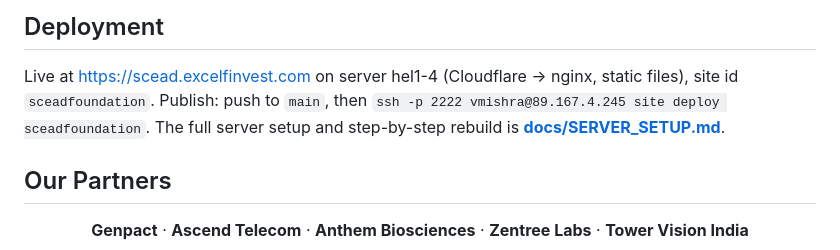
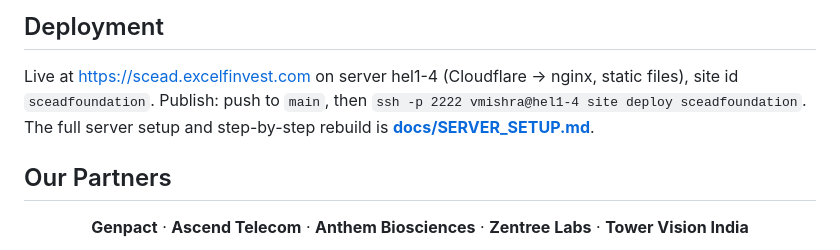
Before and after one commit to vmishra/sceadfoundation, a Markdown page: README.md, the part around the change. Drawn GitHub-style.

```diff
--- a/README.md
+++ b/README.md
@@ -196,7 +196,7 @@ No build step. No dependencies. No configuration.
 ## Deployment
 
 Live at https://scead.excelfinvest.com on server hel1-4 (Cloudflare → nginx, static files), site id `sceadfoundation`.
-Publish: push to `main`, then `ssh -p 2222 vmishra@89.167.4.245 site deploy sceadfoundation`. The full server setup
+Publish: push to `main`, then `ssh -p 2222 vmishra@hel1-4 site deploy sceadfoundation`. The full server setup
 and step-by-step rebuild is **[docs/SERVER_SETUP.md](docs/SERVER_SETUP.md)**.
 
 ## Our Partners
```
Also changed, not shown: docs/SERVER_SETUP.md (+23 -13 lines).
